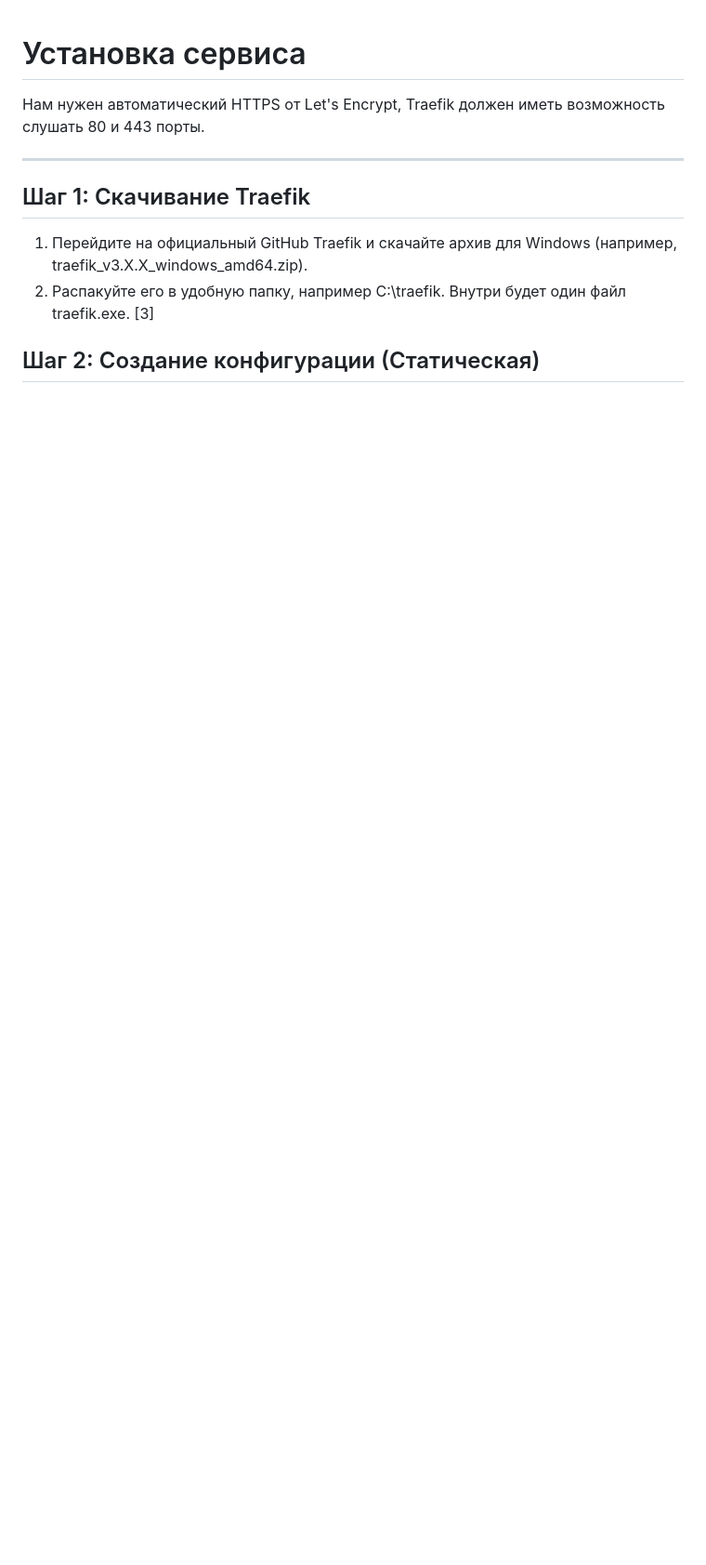
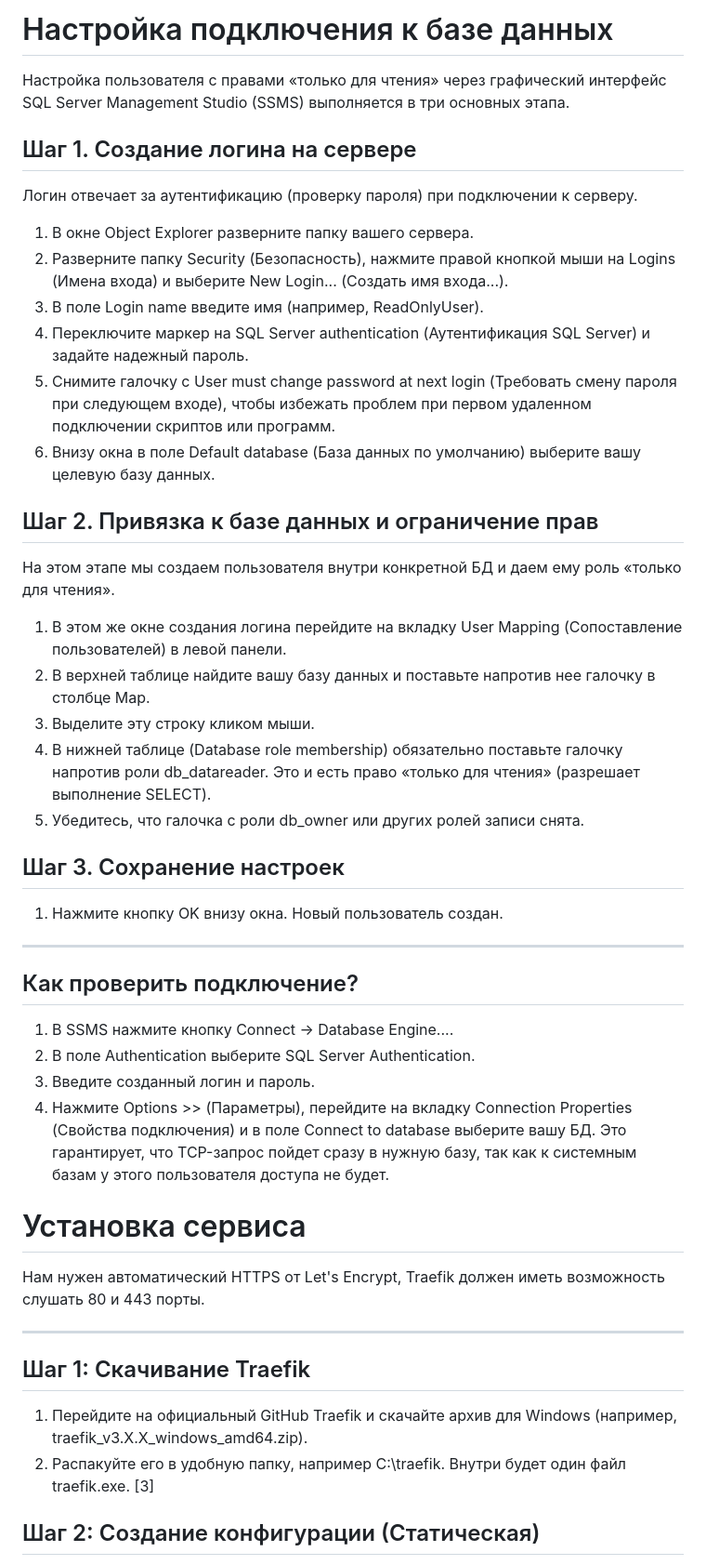
Before and after one commit to labintsev/atm-python-vis, a Markdown page: INSTALLATION.md, the part around the change. Shown at 93% size. Rendered like a GitHub page; blank space fills up the shorter version.

Commit message:
add DB user create instruction

```diff
--- a/INSTALLATION.md
+++ b/INSTALLATION.md
@@ -1,3 +1,39 @@
+# Настройка подключения к базе данных
+
+Настройка пользователя с правами «только для чтения» через графический интерфейс SQL Server Management Studio (SSMS) выполняется в три основных этапа.
+
+## Шаг 1. Создание логина на сервере
+Логин отвечает за аутентификацию (проверку пароля) при подключении к серверу.
+
+   1. В окне Object Explorer разверните папку вашего сервера.
+   2. Разверните папку Security (Безопасность), нажмите правой кнопкой мыши на Logins (Имена входа) и выберите New Login... (Создать имя входа...).
+   3. В поле Login name введите имя (например, ReadOnlyUser).
+   4. Переключите маркер на SQL Server authentication (Аутентификация SQL Server) и задайте надежный пароль.
+   5. Снимите галочку с User must change password at next login (Требовать смену пароля при следующем входе), чтобы избежать проблем при первом удаленном подключении скриптов или программ.
+   6. Внизу окна в поле Default database (База данных по умолчанию) выберите вашу целевую базу данных.
+
+## Шаг 2. Привязка к базе данных и ограничение прав
+На этом этапе мы создаем пользователя внутри конкретной БД и даем ему роль «только для чтения».
+
+   1. В этом же окне создания логина перейдите на вкладку User Mapping (Сопоставление пользователей) в левой панели.
+   2. В верхней таблице найдите вашу базу данных и поставьте напротив нее галочку в столбце Map.
+   3. Выделите эту строку кликом мыши.
+   4. В нижней таблице (Database role membership) обязательно поставьте галочку напротив роли db_datareader. Это и есть право «только для чтения» (разрешает выполнение SELECT).
+   5. Убедитесь, что галочка с роли db_owner или других ролей записи снята.
+
+## Шаг 3. Сохранение настроек
+
+   1. Нажмите кнопку OK внизу окна. Новый пользователь создан.
+
+------------------------------
+## Как проверить подключение?
+
+   1. В SSMS нажмите кнопку Connect -> Database Engine....
+   2. В поле Authentication выберите SQL Server Authentication.
+   3. Введите созданный логин и пароль.
+   4. Нажмите Options >> (Параметры), перейдите на вкладку Connection Properties (Свойства подключения) и в поле Connect to database выберите вашу БД. Это гарантирует, что TCP-запрос пойдет сразу в нужную базу, так как к системным базам у этого пользователя доступа не будет.
+
+
 # Установка сервиса
 
 Нам нужен автоматический HTTPS от Let's Encrypt, Traefik должен иметь возможность слушать 80 и 443 порты.
```
